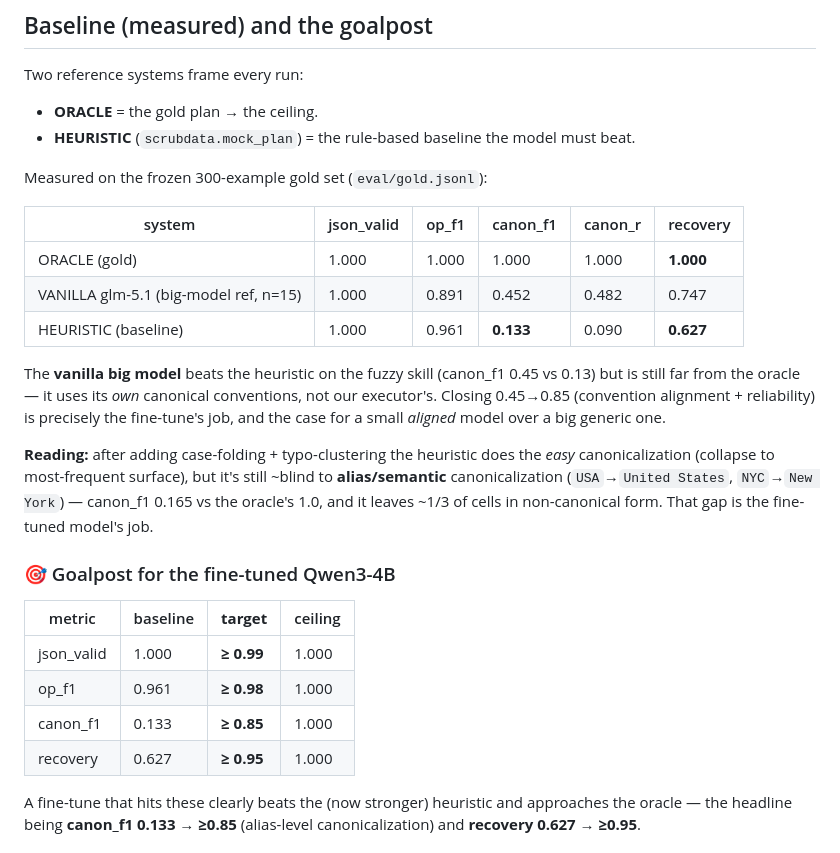
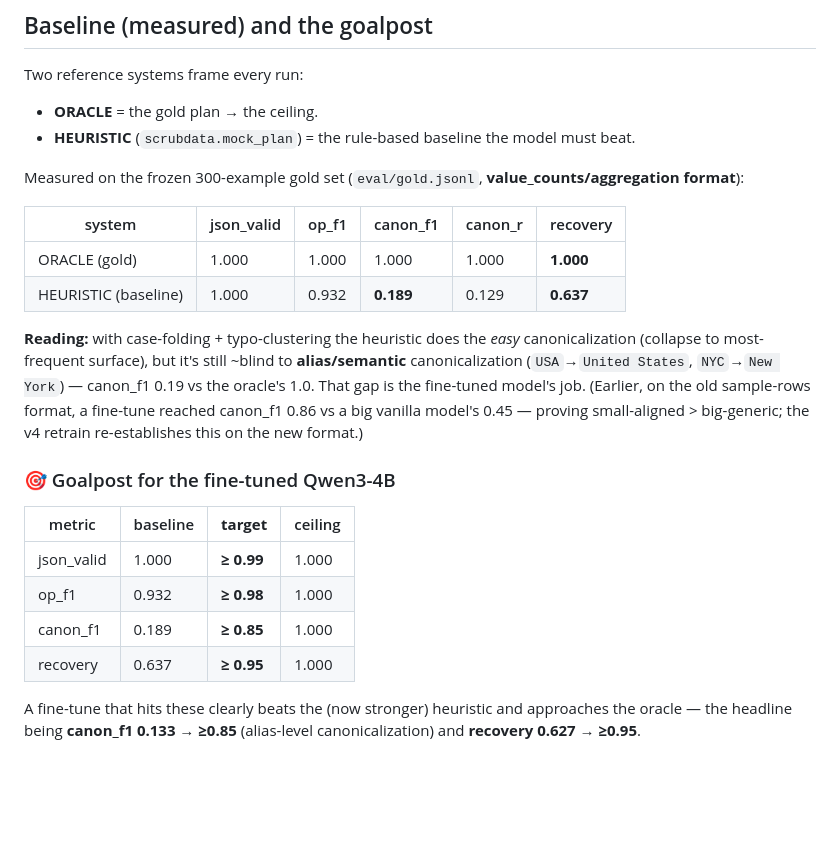
Before and after one commit to ricalanis/scrubdata-hackathon, a Markdown page: eval/README.md, the part around the change. Rendered like a GitHub page; blank space fills up the shorter version.

Commit message:
Docs: sync eval baseline table to aggregation-format gold (canon_f1 0.189, recovery 0.637)
Co-Authored-By: Claude Opus 4.8 (1M context) <noreply@anthropic.com>

```diff
--- a/eval/README.md
+++ b/eval/README.md
@@ -25,32 +25,28 @@ Two reference systems frame every run:
 - **ORACLE** = the gold plan → the ceiling.
 - **HEURISTIC** (`scrubdata.mock_plan`) = the rule-based baseline the model must beat.
 
-Measured on the frozen 300-example gold set (`eval/gold.jsonl`):
+Measured on the frozen 300-example gold set (`eval/gold.jsonl`, **value_counts/aggregation
+format**):
 
 | system | json_valid | op_f1 | canon_f1 | canon_r | recovery |
 |---|---|---|---|---|---|
 | ORACLE (gold) | 1.000 | 1.000 | 1.000 | 1.000 | **1.000** |
-| VANILLA glm-5.1 (big-model ref, n=15) | 1.000 | 0.891 | 0.452 | 0.482 | 0.747 |
-| HEURISTIC (baseline) | 1.000 | 0.961 | **0.133** | 0.090 | **0.627** |
+| HEURISTIC (baseline) | 1.000 | 0.932 | **0.189** | 0.129 | **0.637** |
 
-The **vanilla big model** beats the heuristic on the fuzzy skill (canon_f1 0.45 vs 0.13)
-but is still far from the oracle — it uses its *own* canonical conventions, not our
-executor's. Closing 0.45→0.85 (convention alignment + reliability) is precisely the
-fine-tune's job, and the case for a small *aligned* model over a big generic one.
-
-**Reading:** after adding case-folding + typo-clustering the heuristic does the *easy*
+**Reading:** with case-folding + typo-clustering the heuristic does the *easy*
 canonicalization (collapse to most-frequent surface), but it's still ~blind to
 **alias/semantic** canonicalization (`USA`→`United States`, `NYC`→`New York`) — canon_f1
-0.165 vs the oracle's 1.0, and it leaves ~1/3 of cells in non-canonical form. That gap is
-the fine-tuned model's job.
+0.19 vs the oracle's 1.0. That gap is the fine-tuned model's job. (Earlier, on the old
+sample-rows format, a fine-tune reached canon_f1 0.86 vs a big vanilla model's 0.45 —
+proving small-aligned > big-generic; the v4 retrain re-establishes this on the new format.)
 
 ### 🎯 Goalpost for the fine-tuned Qwen3-4B
 | metric | baseline | **target** | ceiling |
 |---|---|---|---|
 | json_valid | 1.000 | **≥ 0.99** | 1.000 |
-| op_f1 | 0.961 | **≥ 0.98** | 1.000 |
-| canon_f1 | 0.133 | **≥ 0.85** | 1.000 |
-| recovery | 0.627 | **≥ 0.95** | 1.000 |
+| op_f1 | 0.932 | **≥ 0.98** | 1.000 |
+| canon_f1 | 0.189 | **≥ 0.85** | 1.000 |
+| recovery | 0.637 | **≥ 0.95** | 1.000 |
 
 A fine-tune that hits these clearly beats the (now stronger) heuristic and approaches the
 oracle — the headline being **canon_f1 0.133 → ≥0.85** (alias-level canonicalization) and
```
